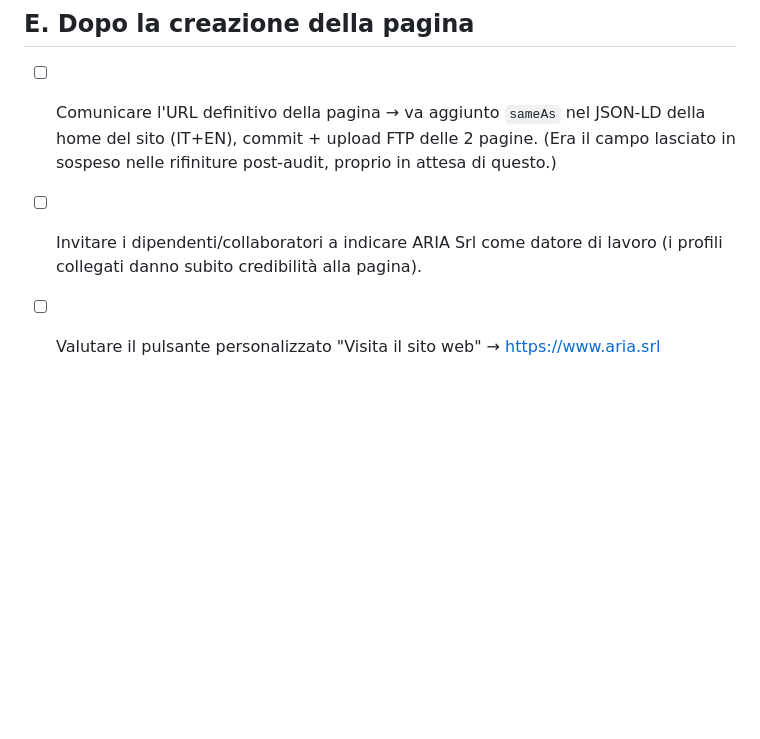
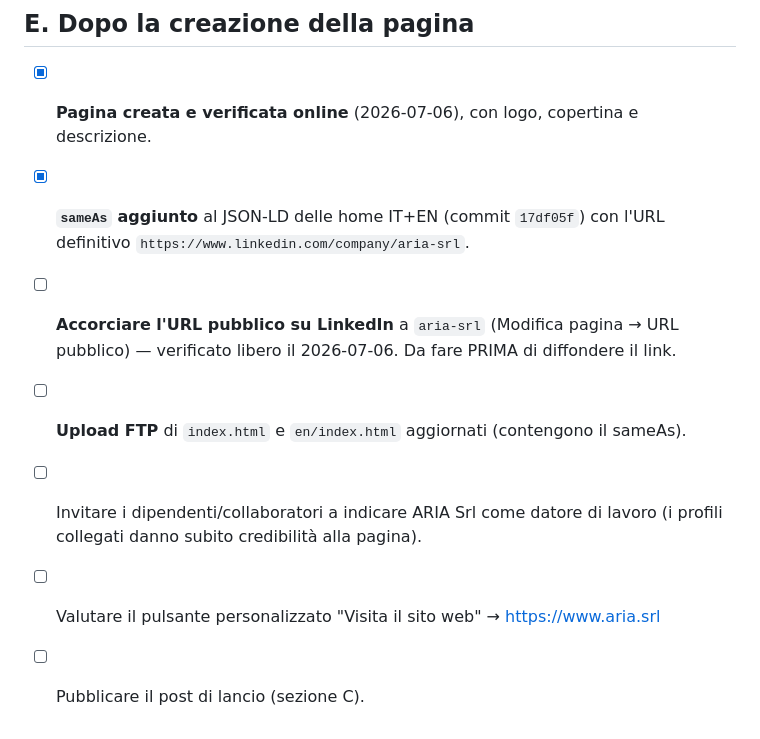
Before and after one commit to BlesgaGH/aria-sito-modifiche-anteprima, a Markdown page: docs/2026-07-06-linkedin-kit-aria.md, the part around the change. Drawn GitHub-style; blank space fills up the shorter version.

Commit message:
docs: aggiorna checklist kit LinkedIn (pagina online, sameAs aggiunto)
Co-Authored-By: Claude Fable 5 <noreply@anthropic.com>

```diff
--- a/docs/2026-07-06-linkedin-kit-aria.md
+++ b/docs/2026-07-06-linkedin-kit-aria.md
@@ -109,9 +109,13 @@ qualificato + segnali positivi per la SEO.
 
 ## E. Dopo la creazione della pagina
 
-- [ ] Comunicare l'URL definitivo della pagina → va aggiunto `sameAs` nel JSON-LD
-      della home del sito (IT+EN), commit + upload FTP delle 2 pagine. (Era il campo
-      lasciato in sospeso nelle rifiniture post-audit, proprio in attesa di questo.)
+- [x] **Pagina creata e verificata online** (2026-07-06), con logo, copertina e descrizione.
+- [x] **`sameAs` aggiunto** al JSON-LD delle home IT+EN (commit `17df05f`) con l'URL
+      definitivo `https://www.linkedin.com/company/aria-srl`.
+- [ ] **Accorciare l'URL pubblico su LinkedIn** a `aria-srl` (Modifica pagina → URL
+      pubblico) — verificato libero il 2026-07-06. Da fare PRIMA di diffondere il link.
+- [ ] **Upload FTP** di `index.html` e `en/index.html` aggiornati (contengono il sameAs).
 - [ ] Invitare i dipendenti/collaboratori a indicare ARIA Srl come datore di lavoro
       (i profili collegati danno subito credibilità alla pagina).
 - [ ] Valutare il pulsante personalizzato "Visita il sito web" → https://www.aria.srl
+- [ ] Pubblicare il post di lancio (sezione C).
```
